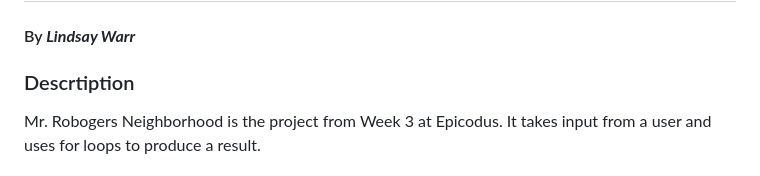
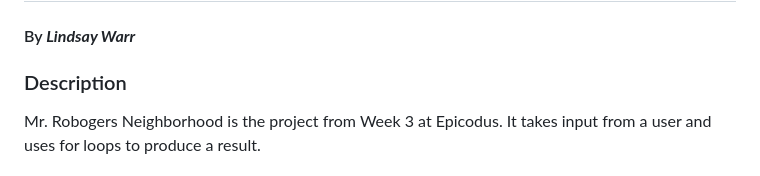
Before and after one commit to iamalion/mr-robogers-neighborhood, a Markdown page: README.md, the part around the change. Rendered like a GitHub page.

Commit message:
Fix typo in README

```diff
--- a/README.md
+++ b/README.md
@@ -2,7 +2,7 @@
 
 #### By _**Lindsay Warr**_
 
-### Descrtiption
+### Description
 Mr. Robogers Neighborhood is the project from Week 3 at Epicodus. It takes input from a user and uses for loops to produce a result.
 
 ### Technologies Used
```
